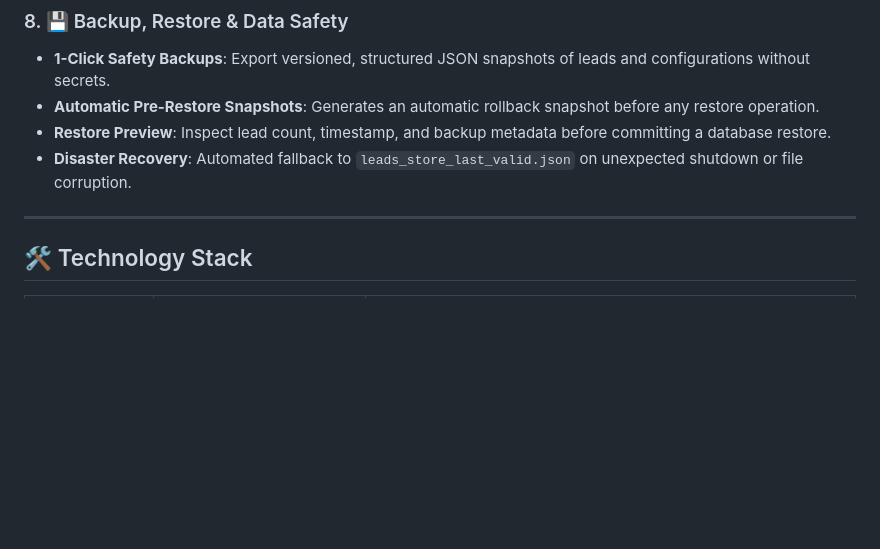
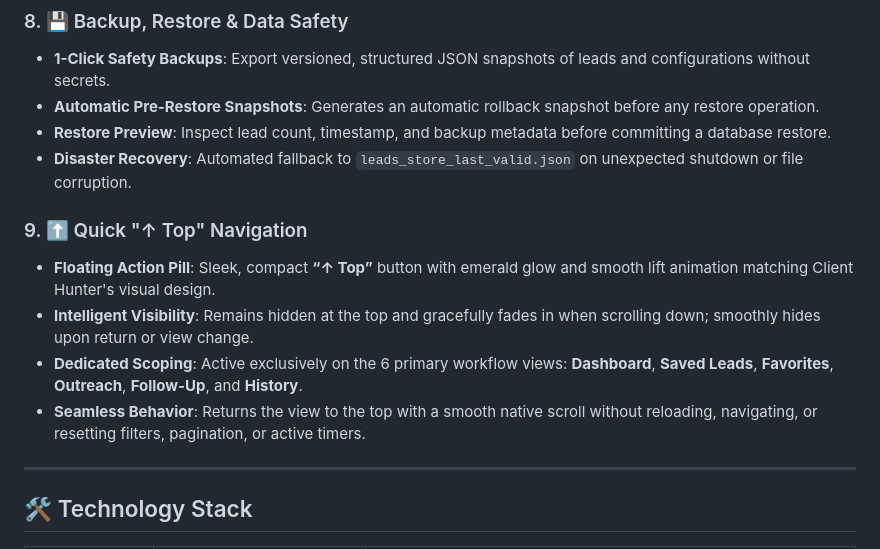
Before and after one commit to akshay118R/Client-Hunter, a Markdown page: README.md, the part around the change. Rendered like a GitHub page; blank space fills up the shorter version.

Commit message:
Update README.md with Quick Go To Top navigation feature

```diff
--- a/README.md
+++ b/README.md
@@ -75,6 +75,12 @@ Packaged as a standalone Windows desktop application, Client Hunter operates off
 * **Automatic Pre-Restore Snapshots**: Generates an automatic rollback snapshot before any restore operation.
 * **Restore Preview**: Inspect lead count, timestamp, and backup metadata before committing a database restore.
 * **Disaster Recovery**: Automated fallback to `leads_store_last_valid.json` on unexpected shutdown or file corruption.
+
+### 9. ⬆️ Quick "↑ Top" Navigation
+* **Floating Action Pill**: Sleek, compact **“↑ Top”** button with emerald glow and smooth lift animation matching Client Hunter's visual design.
+* **Intelligent Visibility**: Remains hidden at the top and gracefully fades in when scrolling down; smoothly hides upon return or view change.
+* **Dedicated Scoping**: Active exclusively on the 6 primary workflow views: **Dashboard**, **Saved Leads**, **Favorites**, **Outreach**, **Follow-Up**, and **History**.
+* **Seamless Behavior**: Returns the view to the top with a smooth native scroll without reloading, navigating, or resetting filters, pagination, or active timers.
 
 ---
 
```
